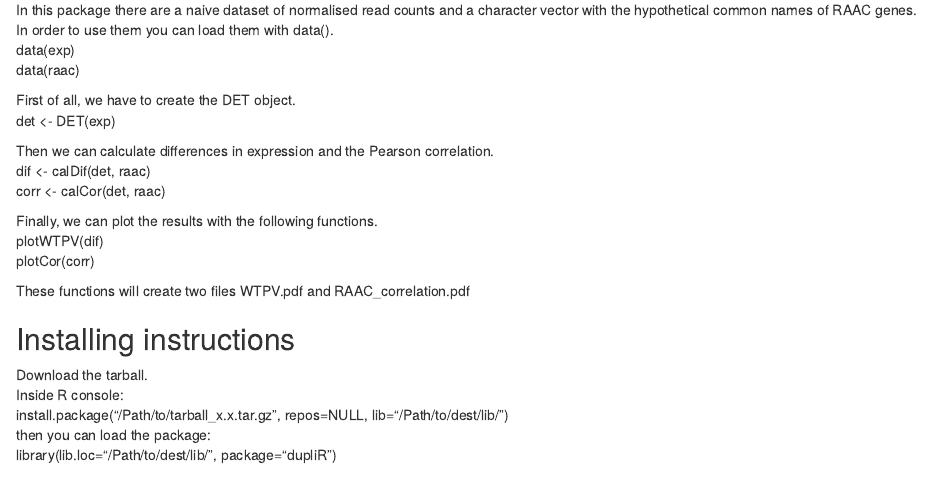
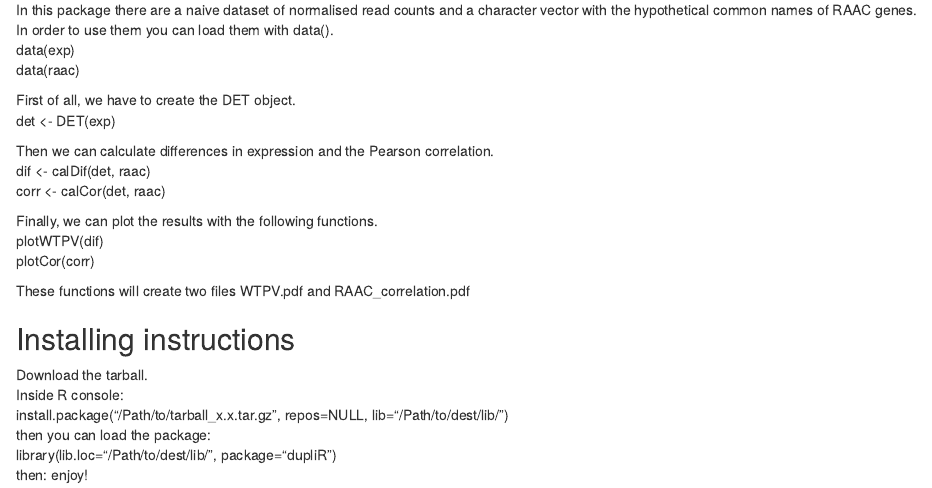
Before and after one commit to exseivier/dupliR, an R Markdown document (README.Rmd): the page in a window 1100 px wide, from 880 px down. Rendered offline with R 4.5, knitr and Pandoc, with nearby package versions.

Commit message:
Update README.Rmd

```diff
--- a/README.Rmd
+++ b/README.Rmd
@@ -57,3 +57,4 @@ Inside R console:
 install.package("/Path/to/tarball_x.x.tar.gz", repos=NULL, lib="/Path/to/dest/lib/")
 then you can load the package:
 library(lib.loc="/Path/to/dest/lib/", package="dupliR")
+then: enjoy!
```
